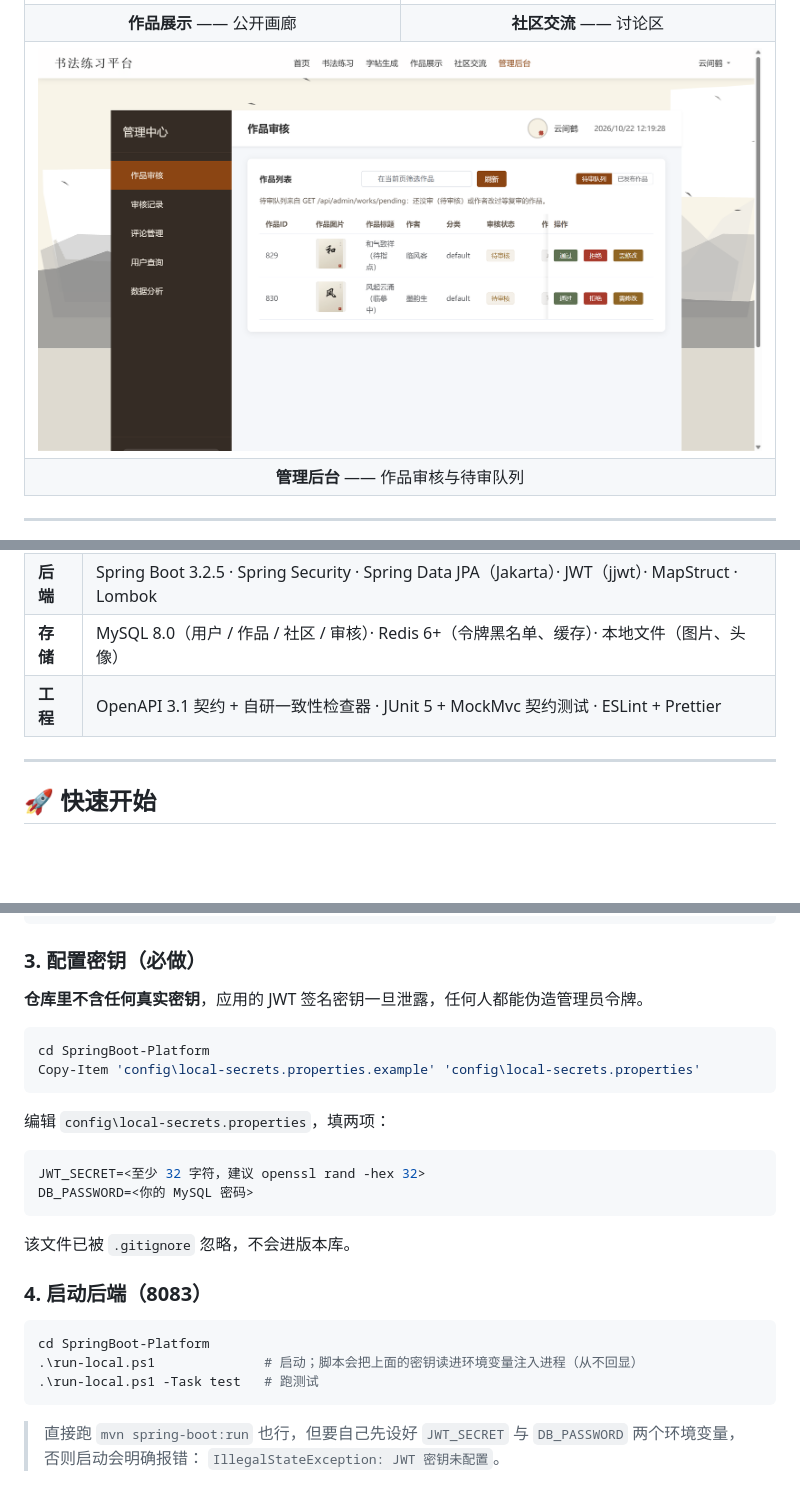
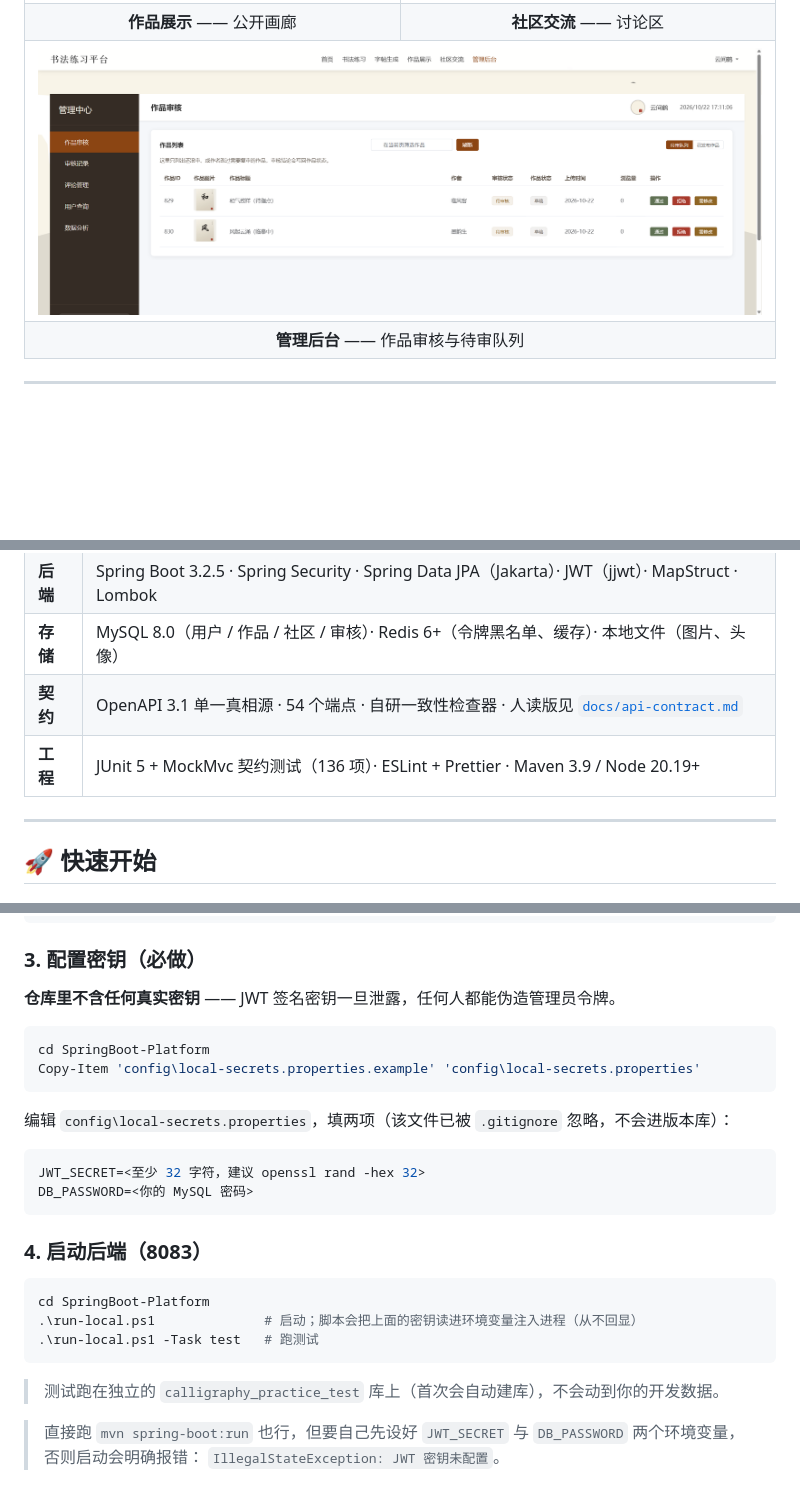
Before and after one commit to Echovagant/Calligraphy-Practice, a Markdown page: README.md, 3 parts joined by grey strips. Drawn GitHub-style; pictures changed too: docs/screenshots/admin.png; blank space fills up the shorter version.

````diff
--- a/README.md
+++ b/README.md
@@ -74,7 +74,8 @@
 | **前端** | Vue 3.5 · Vite 7 · Vue Router 4 · Pinia 3 · Element Plus 2.11 · fabric.js 6 · Three.js |
 | **后端** | Spring Boot 3.2.5 · Spring Security · Spring Data JPA（Jakarta）· JWT（jjwt）· MapStruct · Lombok |
 | **存储** | MySQL 8.0（用户 / 作品 / 社区 / 审核）· Redis 6+（令牌黑名单、缓存）· 本地文件（图片、头像） |
-| **工程** | OpenAPI 3.1 契约 + 自研一致性检查器 · JUnit 5 + MockMvc 契约测试 · ESLint + Prettier |
+| **契约** | OpenAPI 3.1 单一真相源 · 54 个端点 · 自研一致性检查器 · 人读版见 [`docs/api-contract.md`](docs/api-contract.md) |
+| **工程** | JUnit 5 + MockMvc 契约测试（136 项）· ESLint + Prettier · Maven 3.9 / Node 20.19+ |
 
 ---
 
@@ -98,21 +99,19 @@ CREATE DATABASE calligraphy_practice DEFAULT CHARACTER SET utf8mb4 COLLATE utf8m
 
 ### 3. 配置密钥（必做）
 
-**仓库里不含任何真实密钥**，应用的 JWT 签名密钥一旦泄露，任何人都能伪造管理员令牌。
+**仓库里不含任何真实密钥** —— JWT 签名密钥一旦泄露，任何人都能伪造管理员令牌。
 
 ```powershell
 cd SpringBoot-Platform
 Copy-Item 'config\local-secrets.properties.example' 'config\local-secrets.properties'
 ```
 
-编辑 `config\local-secrets.properties`，填两项：
+编辑 `config\local-secrets.properties`，填两项（该文件已被 `.gitignore` 忽略，不会进版本库）：
 
 ```properties
 JWT_SECRET=<至少 32 字符，建议 openssl rand -hex 32>
 DB_PASSWORD=<你的 MySQL 密码>
 ```
-
-该文件已被 `.gitignore` 忽略，不会进版本库。
 
 ### 4. 启动后端（8083）
 
@@ -121,6 +120,8 @@ cd SpringBoot-Platform
 .\run-local.ps1              # 启动；脚本会把上面的密钥读进环境变量注入进程（从不回显）
 .\run-local.ps1 -Task test   # 跑测试
 ```
+
+> 测试跑在独立的 `calligraphy_practice_test` 库上（首次会自动建库），不会动到你的开发数据。
 
 > 直接跑 `mvn spring-boot:run` 也行，但要自己先设好 `JWT_SECRET` 与 `DB_PASSWORD` 两个环境变量，否则启动会明确报错：
 > `IllegalStateException: JWT 密钥未配置`。
````
Also changed, not shown: other parts of README.md (+8 -56 lines), docs/screenshots/community.png, docs/screenshots/copybook.png, docs/screenshots/gallery.png.
